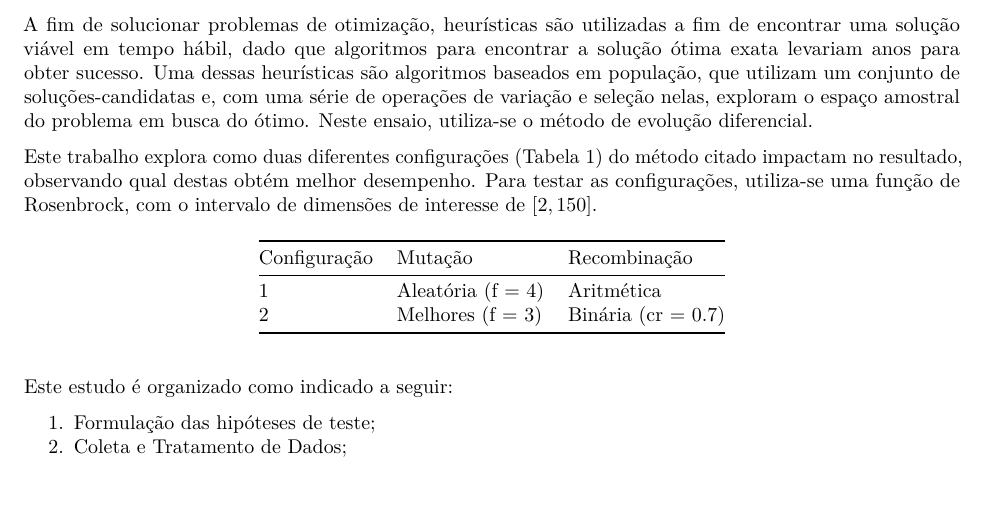
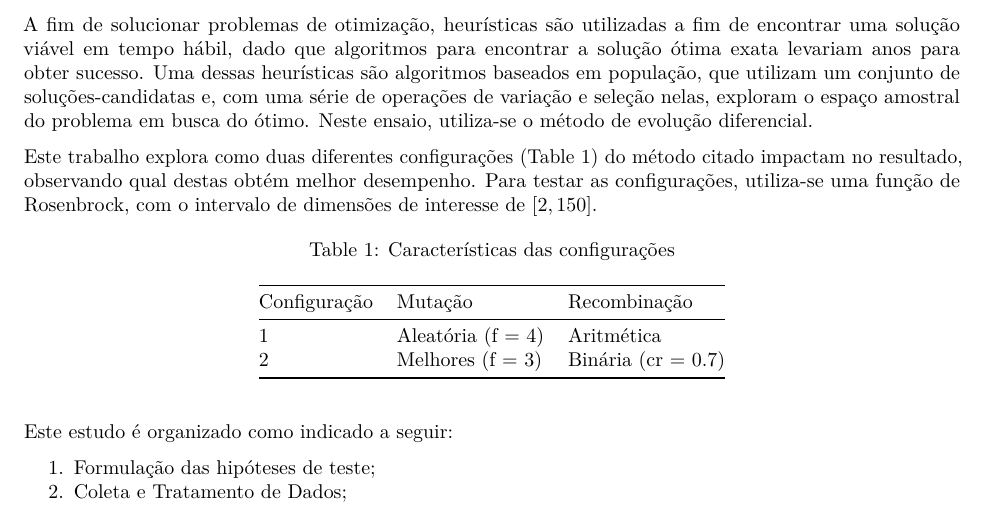
Before and after one commit to hernaneBraga/Experiment_Analysis, an R Markdown document (Case Study 03 - Optimization comparison/blocks/010_summary.Rmd): part of the page, cut so that both start at the same text, the shorter picture padded with empty space. Rendered offline with R 4.5, knitr and Pandoc, then LaTeX, with nearby package versions.

Commit message:
minor fixes

```diff
--- a/Case Study 03 - Optimization comparison/blocks/010_summary.Rmd
+++ b/Case Study 03 - Optimization comparison/blocks/010_summary.Rmd
@@ -16,14 +16,16 @@ output:
 
 A fim de solucionar problemas de otimização, heurísticas são utilizadas a fim de encontrar uma solução viável em tempo hábil, dado que algoritmos para encontrar a solução ótima exata levariam anos para obter sucesso. Uma dessas heurísticas são algoritmos baseados em população, que utilizam um conjunto de soluções-candidatas e, com uma série de operações de variação e seleção nelas, exploram o espaço amostral do problema em busca do ótimo. Neste ensaio, utiliza-se o método de evolução diferencial.
 
-Este trabalho explora como duas diferentes configurações ([Tabela 1](#tabela1)) do método citado impactam no resultado, observando qual destas obtém melhor desempenho. Para testar as configurações, utiliza-se uma função de Rosenbrock, com o intervalo de dimensões de interesse de $[2,150]$.
+Este trabalho explora como duas diferentes configurações ([Table 1](#table1)) do método citado impactam no resultado, observando qual destas obtém melhor desempenho. Para testar as configurações, utiliza-se uma função de Rosenbrock, com o intervalo de dimensões de interesse de $[2,150]$.
 
-<a id="tabela1"></a>
 
 | Configuração | Mutação           | Recombinação       |
 |--------------|-------------------|--------------------|
 | 1            | Aleatória (f = 4) | Aritmética         |
 | 2            | Melhores (f = 3)  | Binária (cr = 0.7) |
+
+: Características das configurações
+
 
 
 Este estudo é organizado como indicado a seguir:
```
Also changed, not shown: Case Study 03 - Optimization comparison/blocks/010_summary.tex (deleted).
